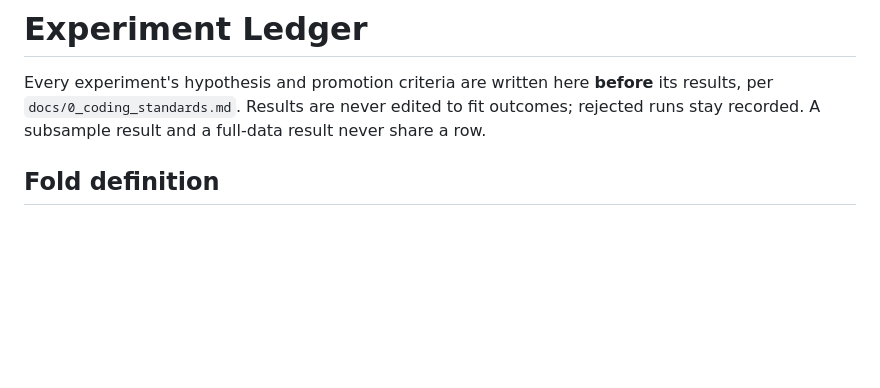
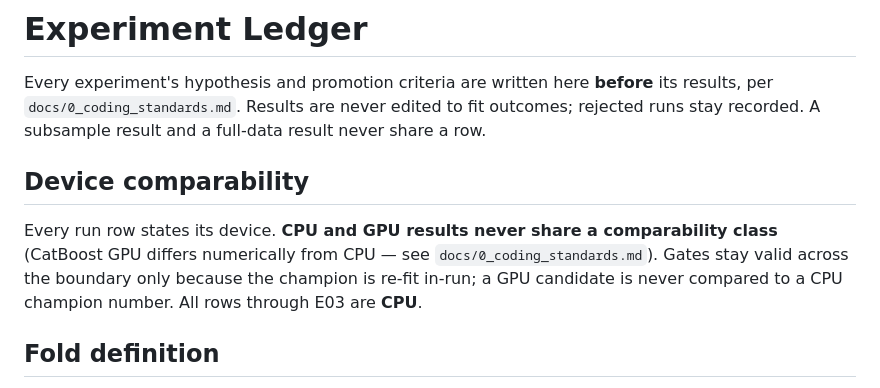
Before and after one commit to tuannm3812/kaggle-s6e9-predicting-electric-vehicle-purchases, a Markdown page: docs/4_experiment_ledger.md, the part around the change. Drawn GitHub-style; blank space fills up the shorter version.

```diff
--- a/docs/4_experiment_ledger.md
+++ b/docs/4_experiment_ledger.md
@@ -4,6 +4,14 @@ Every experiment's hypothesis and promotion criteria are written here
 **before** its results, per `docs/0_coding_standards.md`. Results are never
 edited to fit outcomes; rejected runs stay recorded. A subsample result and
 a full-data result never share a row.
+
+## Device comparability
+
+Every run row states its device. **CPU and GPU results never share a
+comparability class** (CatBoost GPU differs numerically from CPU — see
+`docs/0_coding_standards.md`). Gates stay valid across the boundary only
+because the champion is re-fit in-run; a GPU candidate is never compared
+to a CPU champion number. All rows through E03 are **CPU**.
 
 ## Fold definition
 
```
Also changed, not shown: docs/0_coding_standards.md (+30 -0 lines).
